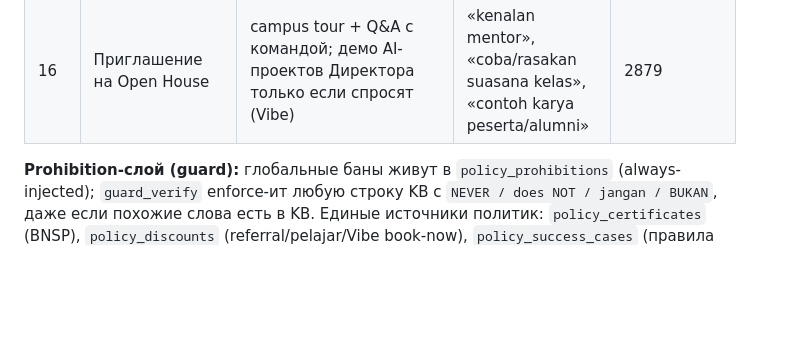
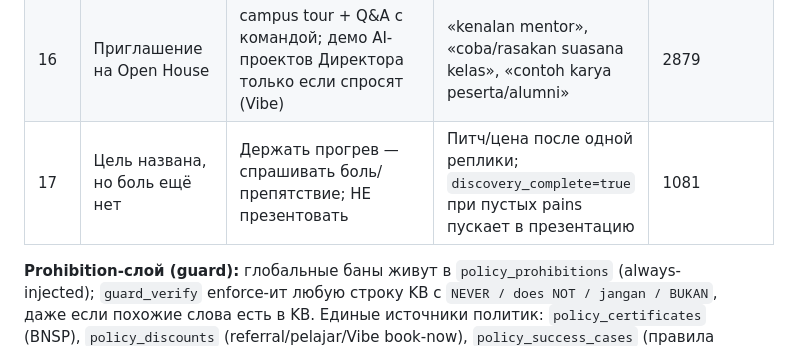
Before and after one commit to zapleoceo/stepan2, a Markdown page: docs/dialogue-qa-checklist.md, the part around the change. Rendered like a GitHub page; blank space fills up the shorter version.

Commit message:
docs(qa): checklist row 17 — hold warm-up until a pain is captured (1081)
Co-Authored-By: Claude Opus 4.8 <noreply@anthropic.com>

```diff
--- a/docs/dialogue-qa-checklist.md
+++ b/docs/dialogue-qa-checklist.md
@@ -54,6 +54,7 @@ occurred_at` и прогони список через `sim.say(8, ...)`.
 | 14 | Любая цена/факт/история/зарплата | Только из карточки/market_facts, как range+контекст | Выдуманная цифра / обещание дохода | market_facts |
 | 15 | Размытая цель без продукта («coding для маркетинга») | Предложить реальные продукты с ценами из карточек | Выдуманный «пакет mulai dari Rp X juta/bulan» (нет в карточках) | 899 |
 | 16 | Приглашение на Open House | campus tour + Q&A с командой; демо AI-проектов Директора только если спросят (Vibe) | «kenalan mentor», «coba/rasakan suasana kelas», «contoh karya peserta/alumni» | 2879 |
+| 17 | Цель названа, но боль ещё нет | Держать прогрев — спрашивать боль/препятствие; НЕ презентовать | Питч/цена после одной реплики; `discovery_complete=true` при пустых pains пускает в презентацию | 1081 |
 
 **Prohibition-слой (guard):** глобальные баны живут в `policy_prohibitions` (always-injected);
 `guard_verify` enforce-ит любую строку KB с `NEVER / does NOT / jangan / BUKAN`, даже если
```
